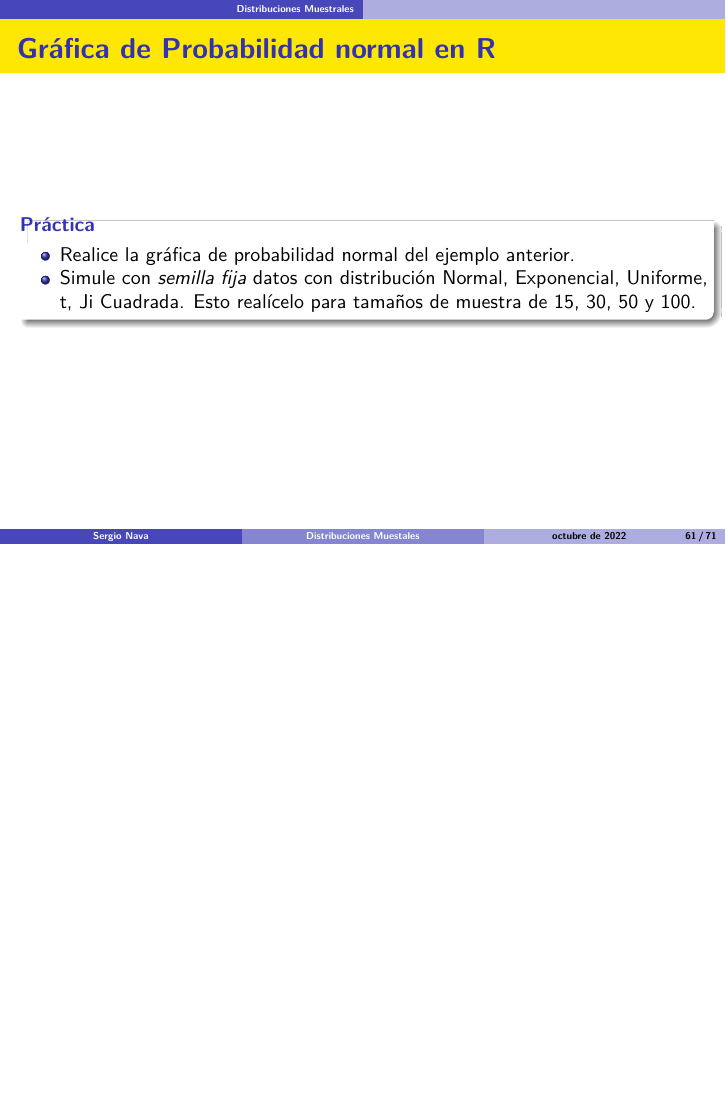
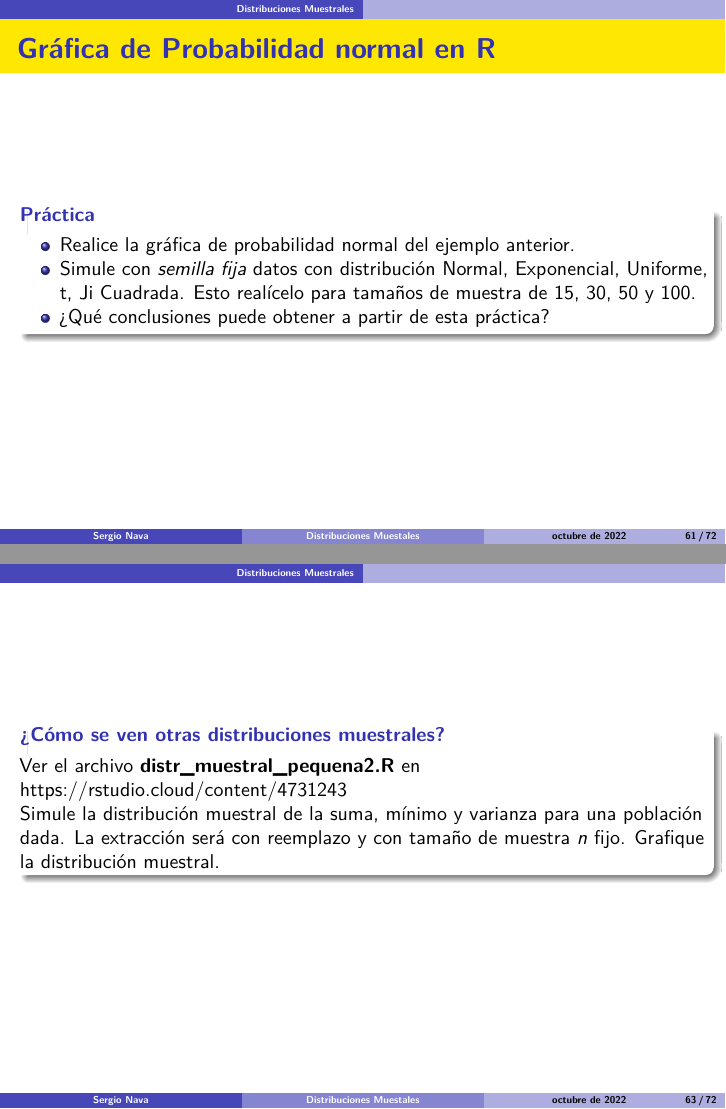
Before and after one commit to NavaSergio/Distr_muestral, LaTeX slides (Distr-muestrales.tex): page 61 of 71 before the commit and pages 61 and 63 of 72 after it, the two joined at a grey line, the shorter picture padded with empty space. Compiled offline with pdfLaTeX.

Commit message:
se añade nuevamente el PDF

```diff
--- a/Distr-muestrales.tex
+++ b/Distr-muestrales.tex
@@ -1467,6 +1467,8 @@ normal?
   Simule con \emph{semilla fija} datos con distribución Normal,
   Exponencial, Uniforme, t, Ji Cuadrada. Esto realícelo para tamaños de
   muestra de 15, 30, 50 y 100.
+\item
+  ¿Qué conclusiones puede obtener a partir de esta práctica?
 \end{itemize}
 \end{block}
 \end{frame}
@@ -1481,6 +1483,19 @@ Ver la siguiente aplicación en Shiny
 \includegraphics[width=0.7\textwidth,height=\textheight]{figuras/QQnorm.png}
 \caption{Pantalla de Shiny app QQnorm}
 \end{figure}
+\end{frame}
+
+\begin{frame}{}
+\protect\hypertarget{section-49}{}
+\begin{block}{¿Cómo se ven otras distribuciones muestrales?}
+\protect\hypertarget{cuxf3mo-se-ven-otras-distribuciones-muestrales}{}
+Ver el archivo \textbf{distr\_muestral\_pequena2.R} en
+\url{https://rstudio.cloud/content/4731243}
+
+Simule la distribución muestral de la suma, mínimo y varianza para una
+población dada. La extracción será con reemplazo y con tamaño de muestra
+\(n\) fijo. Grafique la distribución muestral.
+\end{block}
 \end{frame}
 
 \begin{frame}{Distribución Ji-cuadrada (Chi-Square)}
```
Also changed, not shown: Distr-muestrales.pdf, Distr-muestrales.tex (14 more changed lines), 1 other file.
